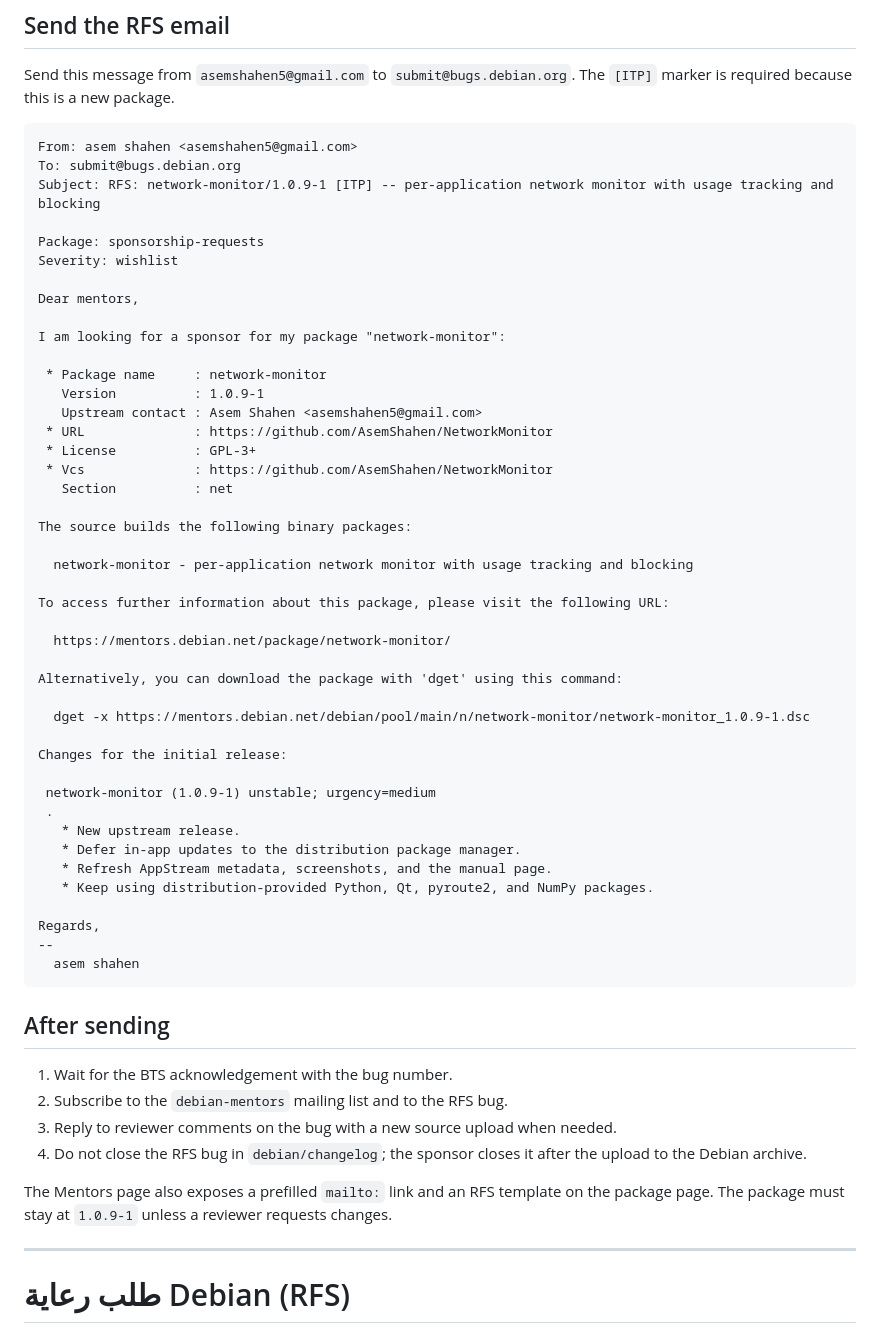
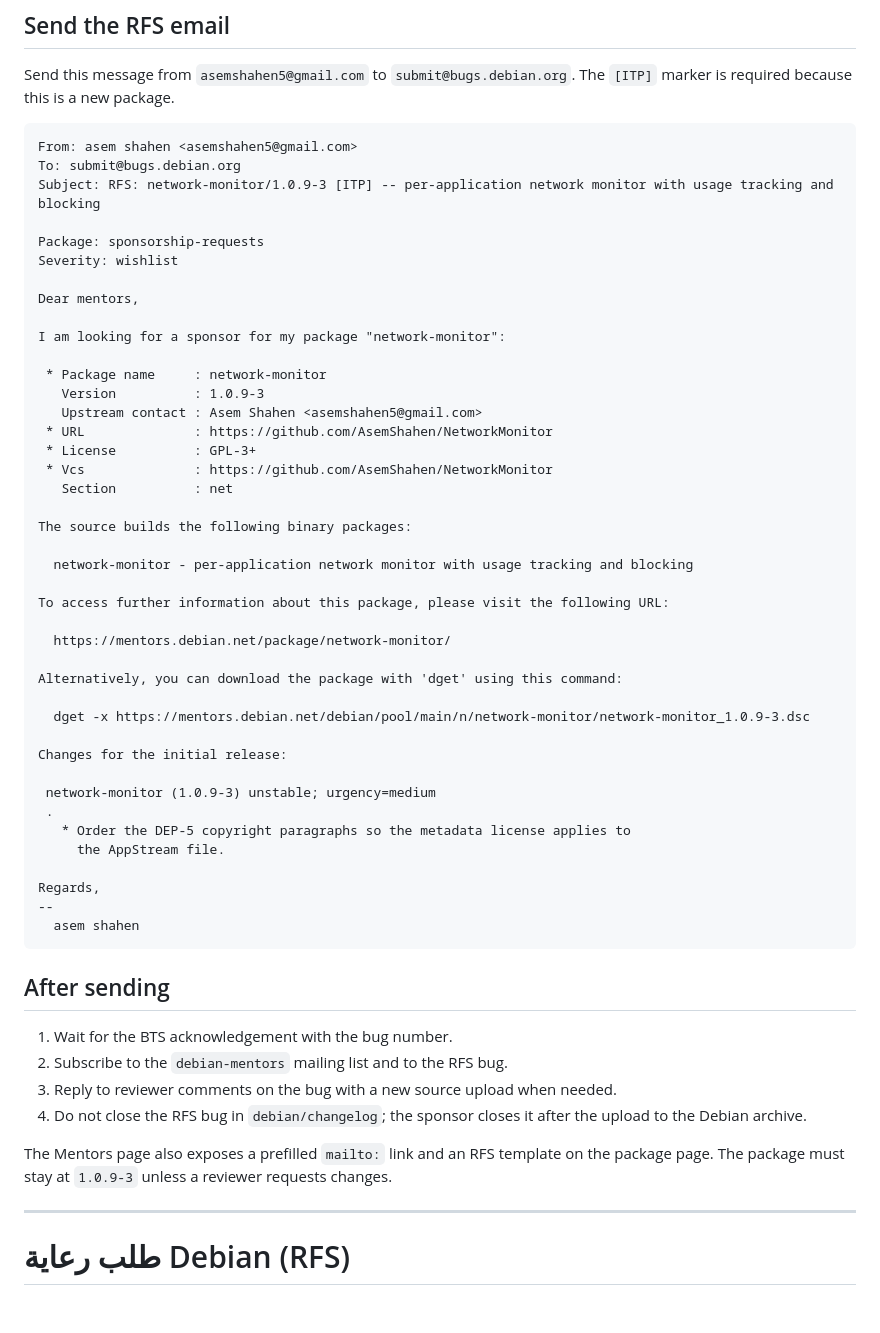
Before and after one commit to AsemShahen/NetworkMonitor, a Markdown page: docs/DEBIAN_RFS.md, the part around one of its changes. GitHub-like rendering; blank space fills up the shorter version.

Commit message:
Point Debian RFS at accepted 1.0.9-3 source package

````diff
--- a/docs/DEBIAN_RFS.md
+++ b/docs/DEBIAN_RFS.md
@@ -22,7 +22,7 @@ package.
 ```text
 From: asem shahen <asemshahen5@gmail.com>
 To: submit@bugs.debian.org
-Subject: RFS: network-monitor/1.0.9-1 [ITP] -- per-application network monitor with usage tracking and blocking
+Subject: RFS: network-monitor/1.0.9-3 [ITP] -- per-application network monitor with usage tracking and blocking
 
 Package: sponsorship-requests
 Severity: wishlist
@@ -32,7 +32,7 @@ Dear mentors,
 I am looking for a sponsor for my package "network-monitor":
 
  * Package name     : network-monitor
-   Version          : 1.0.9-1
+   Version          : 1.0.9-3
    Upstream contact : Asem Shahen <asemshahen5@gmail.com>
  * URL              : https://github.com/AsemShahen/NetworkMonitor
  * License          : GPL-3+
@@ -49,16 +49,14 @@ To access further information about this package, please visit the following URL
 
 Alternatively, you can download the package with 'dget' using this command:
 
-  dget -x https://mentors.debian.net/debian/pool/main/n/network-monitor/network-monitor_1.0.9-1.dsc
+  dget -x https://mentors.debian.net/debian/pool/main/n/network-monitor/network-monitor_1.0.9-3.dsc
 
 Changes for the initial release:
 
- network-monitor (1.0.9-1) unstable; urgency=medium
+ network-monitor (1.0.9-3) unstable; urgency=medium
  .
-   * New upstream release.
-   * Defer in-app updates to the distribution package manager.
-   * Refresh AppStream metadata, screenshots, and the manual page.
-   * Keep using distribution-provided Python, Qt, pyroute2, and NumPy packages.
+   * Order the DEP-5 copyright paragraphs so the metadata license applies to
+     the AppStream file.
 
 Regards,
 --
@@ -74,7 +72,7 @@ Regards,
    the upload to the Debian archive.
 
 The Mentors page also exposes a prefilled `mailto:` link and an RFS template on
-the package page. The package must stay at `1.0.9-1` unless a reviewer requests
+the package page. The package must stay at `1.0.9-3` unless a reviewer requests
 changes.
 
 ---
````
Also changed, not shown: other parts of docs/DEBIAN_RFS.md (+6 -6 lines), docs/PUBLISHING_CHANNELS.md (+1 -1 lines), docs/PUBLISHING_CHANNELS_AR.md (+1 -1 lines).
